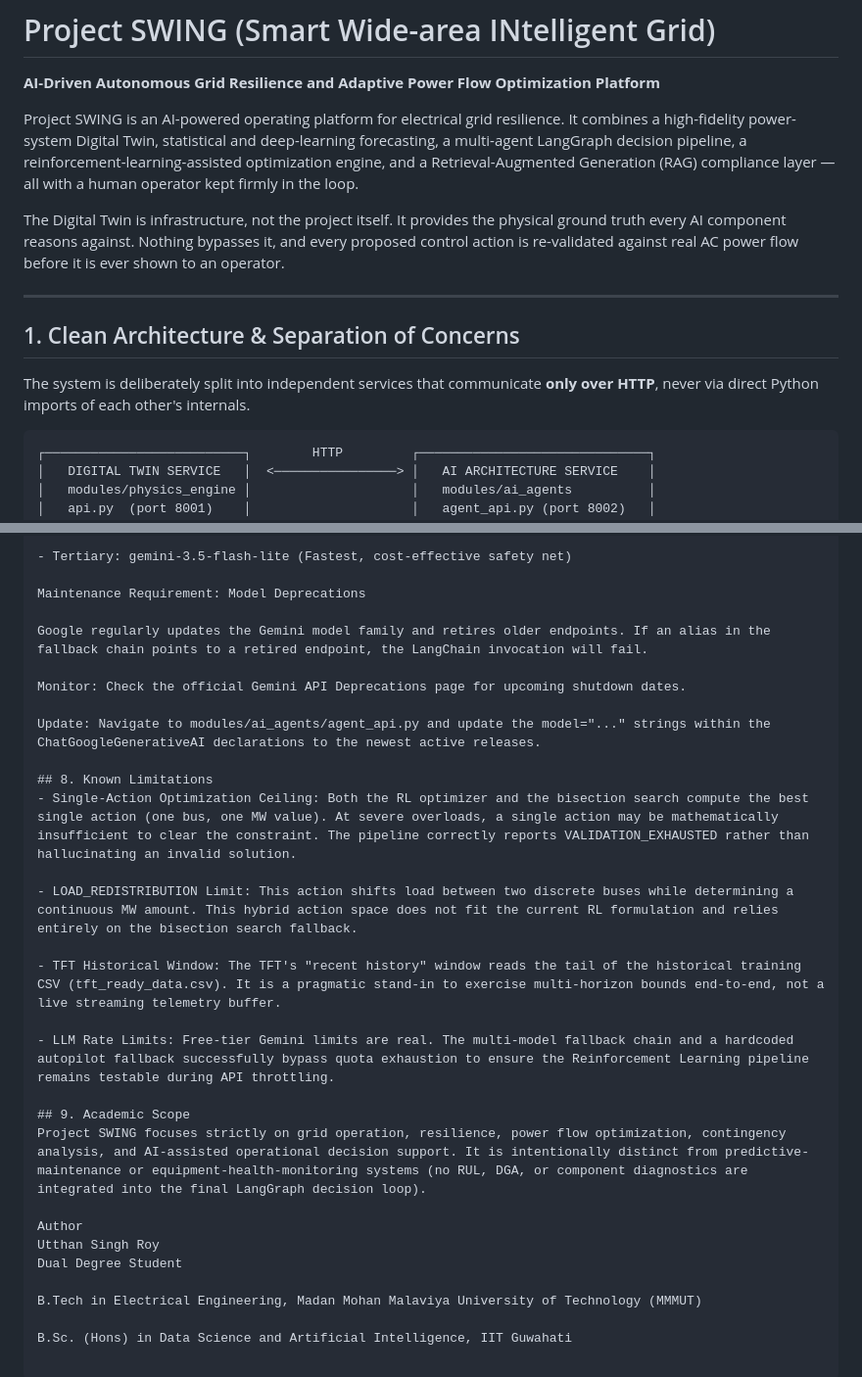
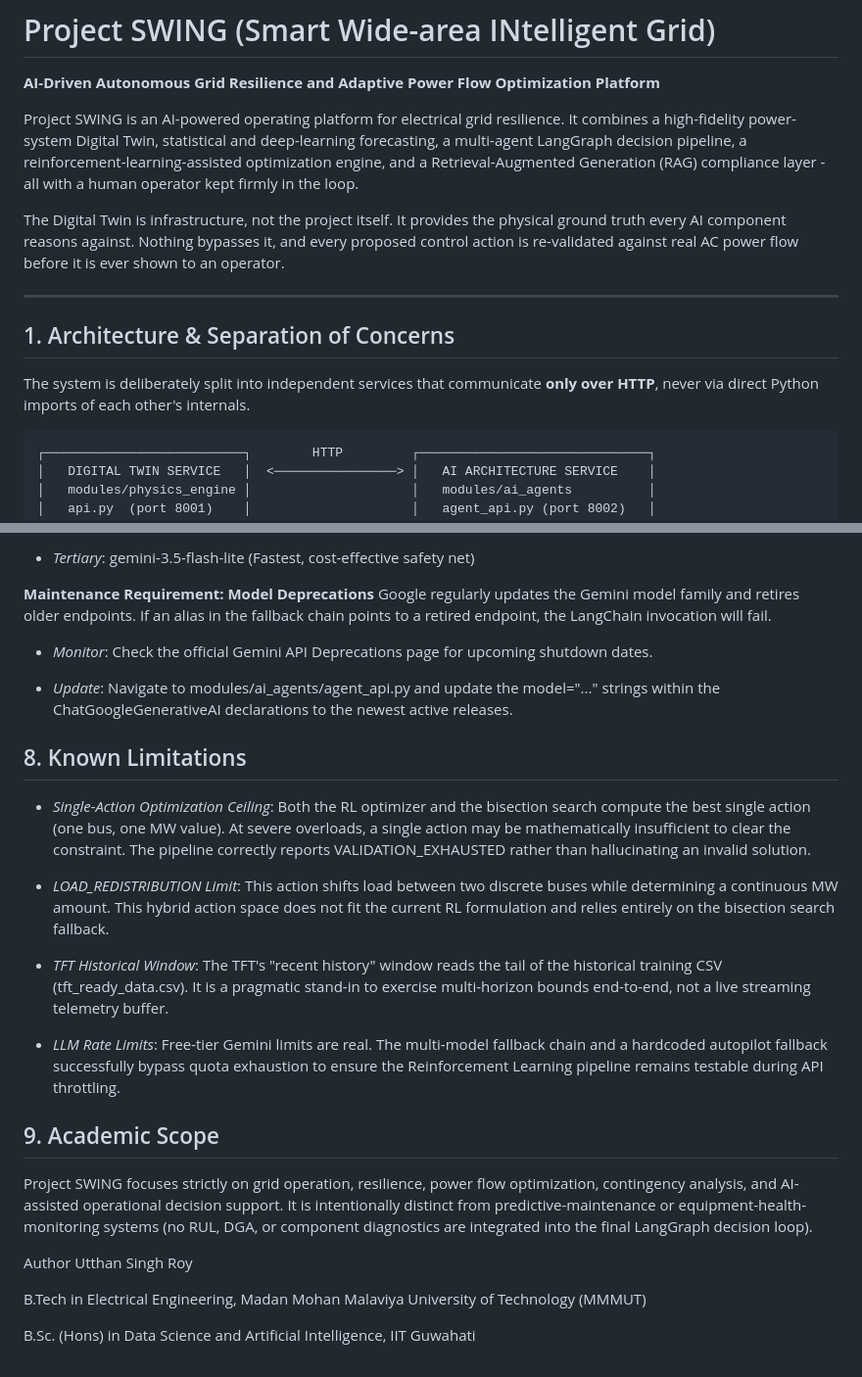
Before and after one commit to ExcelsiorSR/Project_SWING, a Markdown page: README.md, 2 parts joined by grey strips. Shown at 98% size. Drawn GitHub-style.

````diff
--- a/README.md
+++ b/README.md
@@ -1,17 +1,17 @@
 # Project SWING (Smart Wide-area INtelligent Grid)
 **AI-Driven Autonomous Grid Resilience and Adaptive Power Flow Optimization Platform**
 
-Project SWING is an AI-powered operating platform for electrical grid resilience. It combines a high-fidelity power-system Digital Twin, statistical and deep-learning forecasting, a multi-agent LangGraph decision pipeline, a reinforcement-learning-assisted optimization engine, and a Retrieval-Augmented Generation (RAG) compliance layer — all with a human operator kept firmly in the loop.
+Project SWING is an AI-powered operating platform for electrical grid resilience. It combines a high-fidelity power-system Digital Twin, statistical and deep-learning forecasting, a multi-agent LangGraph decision pipeline, a reinforcement-learning-assisted optimization engine, and a Retrieval-Augmented Generation (RAG) compliance layer - all with a human operator kept firmly in the loop.
 
 The Digital Twin is infrastructure, not the project itself. It provides the physical ground truth every AI component reasons against. Nothing bypasses it, and every proposed control action is re-validated against real AC power flow before it is ever shown to an operator.
 
 ---
 
-## 1. Clean Architecture & Separation of Concerns
+## 1. Architecture & Separation of Concerns
 
 The system is deliberately split into independent services that communicate **only over HTTP**, never via direct Python imports of each other's internals.
 
-```text
+```
 ┌──────────────────────────┐        HTTP         ┌──────────────────────────────┐
 │   DIGITAL TWIN SERVICE   │  <────────────────> │   AI ARCHITECTURE SERVICE    │
 │   modules/physics_engine │                     │   modules/ai_agents          │
@@ -160,29 +172,30 @@ Current Fallback Chain (As of July 2026):
 
-- Tertiary: gemini-3.5-flash-lite (Fastest, cost-effective safety net)
+- *Tertiary*: gemini-3.5-flash-lite (Fastest, cost-effective safety net)
 
-Maintenance Requirement: Model Deprecations
-
+**Maintenance Requirement: Model Deprecations**
 Google regularly updates the Gemini model family and retires older endpoints. If an alias in the fallback chain points to a retired endpoint, the LangChain invocation will fail.
 
-Monitor: Check the official Gemini API Deprecations page for upcoming shutdown dates.
+- *Monitor*: Check the official Gemini API Deprecations page for upcoming shutdown dates.
 
-Update: Navigate to modules/ai_agents/agent_api.py and update the model="..." strings within the ChatGoogleGenerativeAI declarations to the newest active releases.
+- *Update*: Navigate to modules/ai_agents/agent_api.py and update the model="..." strings within the ChatGoogleGenerativeAI declarations to the newest active releases.
+
 
 ## 8. Known Limitations
-- Single-Action Optimization Ceiling: Both the RL optimizer and the bisection search compute the best single action (one bus, one MW value). At severe overloads, a single action may be mathematically insufficient to clear the constraint. The pipeline correctly reports VALIDATION_EXHAUSTED rather than hallucinating an invalid solution.
+- *Single-Action Optimization Ceiling*: Both the RL optimizer and the bisection search compute the best single action (one bus, one MW value). At severe overloads, a single action may be mathematically insufficient to clear the constraint. The pipeline correctly reports VALIDATION_EXHAUSTED rather than hallucinating an invalid solution.
 
-- LOAD_REDISTRIBUTION Limit: This action shifts load between two discrete buses while determining a continuous MW amount. This hybrid action space does not fit the current RL formulation and relies entirely on the bisection search fallback.
+- *LOAD_REDISTRIBUTION Limit*: This action shifts load between two discrete buses while determining a continuous MW amount. This hybrid action space does not fit the current RL formulation and relies entirely on the bisection search fallback.
 
-- TFT Historical Window: The TFT's "recent history" window reads the tail of the historical training CSV (tft_ready_data.csv). It is a pragmatic stand-in to exercise multi-horizon bounds end-to-end, not a live streaming telemetry buffer.
+- *TFT Historical Window*: The TFT's "recent history" window reads the tail of the historical training CSV (tft_ready_data.csv). It is a pragmatic stand-in to exercise multi-horizon bounds end-to-end, not a live streaming telemetry buffer.
 
-- LLM Rate Limits: Free-tier Gemini limits are real. The multi-model fallback chain and a hardcoded autopilot fallback successfully bypass quota exhaustion to ensure the Reinforcement Learning pipeline remains testable during API throttling.
+- *LLM Rate Limits*: Free-tier Gemini limits are real. The multi-model fallback chain and a hardcoded autopilot fallback successfully bypass quota exhaustion to ensure the Reinforcement Learning pipeline remains testable during API throttling.
+
 
 ## 9. Academic Scope
+
 Project SWING focuses strictly on grid operation, resilience, power flow optimization, contingency analysis, and AI-assisted operational decision support. It is intentionally distinct from predictive-maintenance or equipment-health-monitoring systems (no RUL, DGA, or component diagnostics are integrated into the final LangGraph decision loop).
 
 Author
 Utthan Singh Roy
-Dual Degree Student
 
 B.Tech in Electrical Engineering, Madan Mohan Malaviya University of Technology (MMMUT)
 
````
Also changed, not shown: other parts of README.md (+45 -33 lines).
